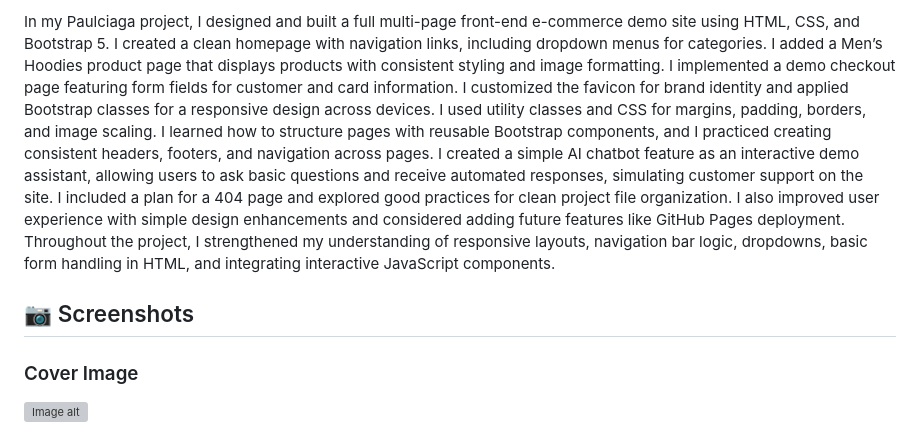
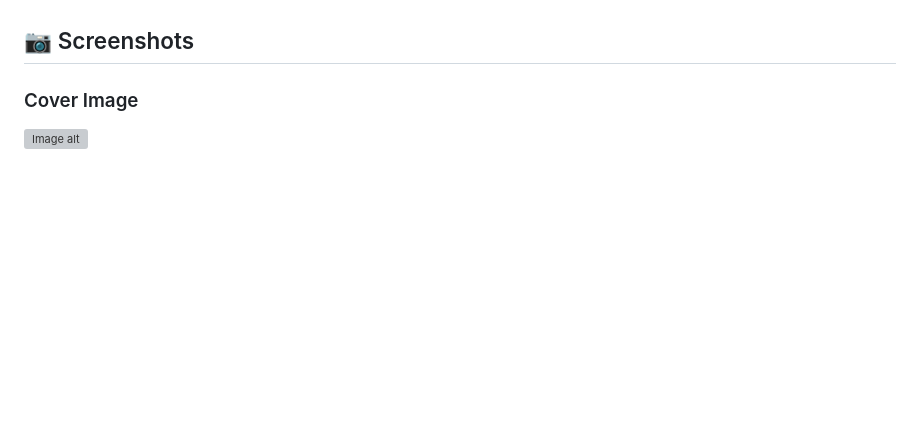
Before and after one commit to paulcodes777/Paulciaga, a Markdown page: README.md, the part around the change printed below. Rendered like a GitHub page; blank space fills up the shorter version; grey boxes are pictures that could not be loaded.

```diff
--- a/README.md
+++ b/README.md
@@ -2,5 +2,5 @@ Paulciaga E-Commerce Demo is a personal front-end e-commerce project I built to
 
-In my Paulciaga project, I designed and built a full multi-page front-end e-commerce demo site using HTML, CSS, and Bootstrap 5. I created a clean homepage with navigation links, including dropdown menus for categories. I added a Men’s Hoodies product page that displays products with consistent styling and image formatting. I implemented a demo checkout page featuring form fields for customer and card information. I customized the favicon for brand identity and applied Bootstrap classes for a responsive design across devices. I used utility classes and CSS for margins, padding, borders, and image scaling. I learned how to structure pages with reusable Bootstrap components, and I practiced creating consistent headers, footers, and navigation across pages. I created a simple AI chatbot feature as an interactive demo assistant, allowing users to ask basic questions and receive automated responses, simulating customer support on the site. I included a plan for a 404 page and explored good practices for clean project file organization. I also improved user experience with simple design enhancements and considered adding future features like GitHub Pages deployment. Throughout the project, I strengthened my understanding of responsive layouts, navigation bar logic, dropdowns, basic form handling in HTML, and integrating interactive JavaScript components.
+
 
 
 ## 📷 Screenshots
```
Also changed, not shown: other parts of README.md (+1 -1 lines).
